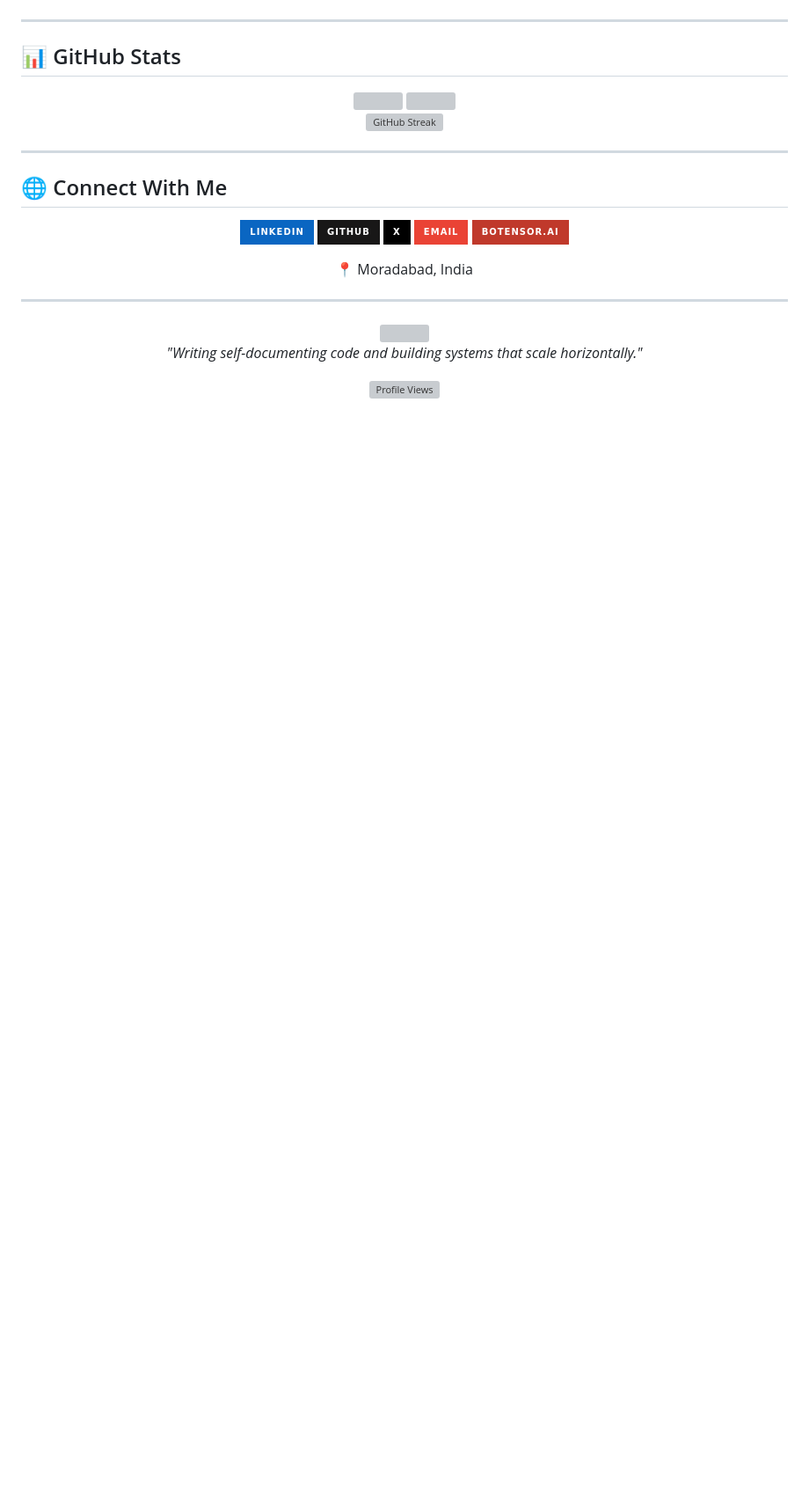
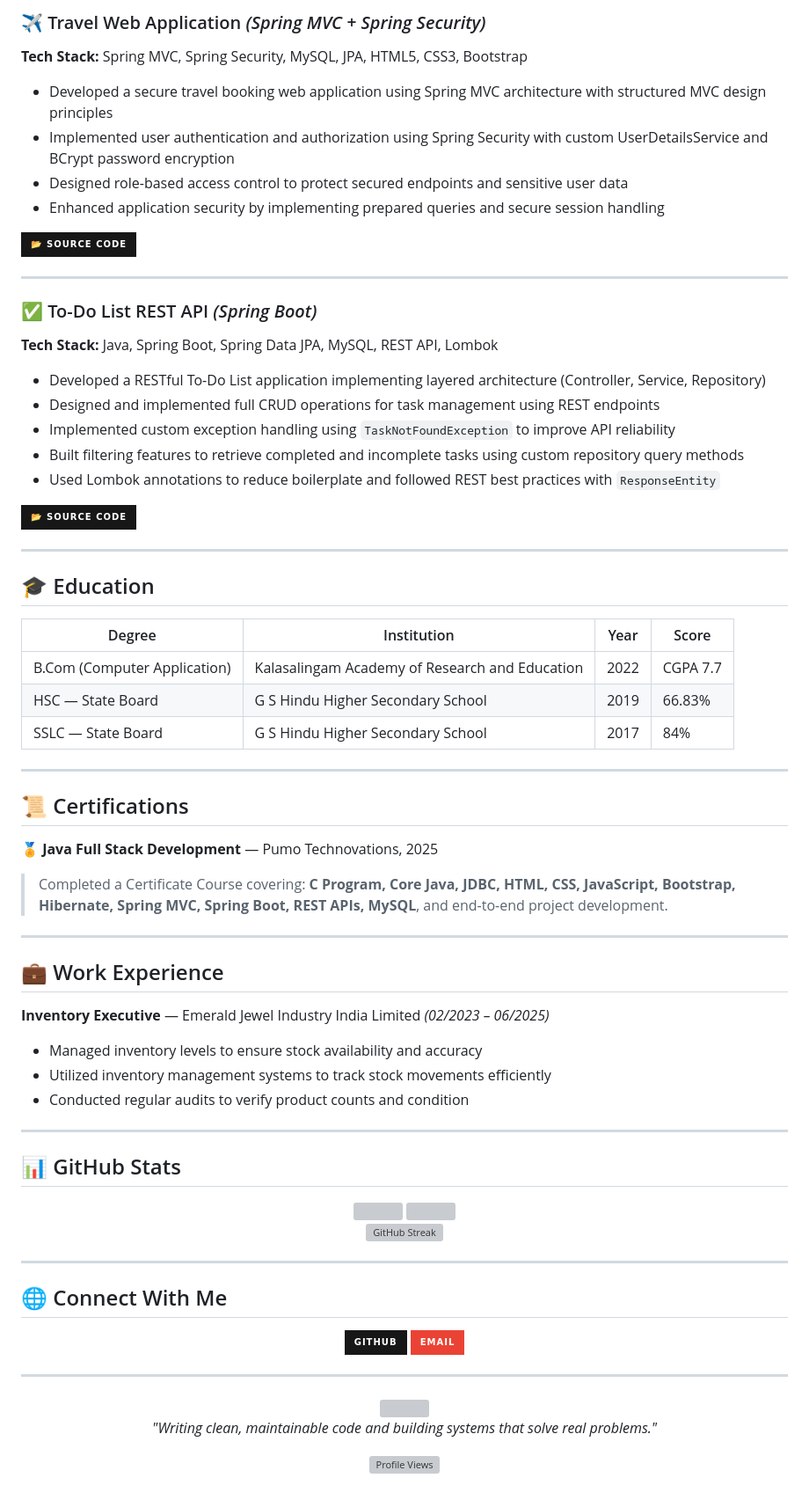
Before and after one commit to barath1911/barath1911, a Markdown page: README.md, the part around one of its changes. Shown at 88% size. GitHub-like rendering; badges without logos; blank space fills up the shorter version; grey boxes are pictures that could not be loaded.

```diff
--- a/README.md
+++ b/README.md
@@ -46,3 +97,52 @@
+### ✈️ Travel Web Application *(Spring MVC + Spring Security)*
+**Tech Stack:** Spring MVC, Spring Security, MySQL, JPA, HTML5, CSS3, Bootstrap
+
+- Developed a secure travel booking web application using Spring MVC architecture with structured MVC design principles
+- Implemented user authentication and authorization using Spring Security with custom UserDetailsService and BCrypt password encryption
+- Designed role-based access control to protect secured endpoints and sensitive user data
+- Enhanced application security by implementing prepared queries and secure session handling
+
+[![Source Code](https://img.shields.io/badge/📂_Source_Code-181717?style=for-the-badge&logo=github)](https://github.com/barath1911/Travelweb)
+
+---
+
+### ✅ To-Do List REST API *(Spring Boot)*
+**Tech Stack:** Java, Spring Boot, Spring Data JPA, MySQL, REST API, Lombok
+
+- Developed a RESTful To-Do List application implementing layered architecture (Controller, Service, Repository)
+- Designed and implemented full CRUD operations for task management using REST endpoints
+- Implemented custom exception handling using `TaskNotFoundException` to improve API reliability
+- Built filtering features to retrieve completed and incomplete tasks using custom repository query methods
+- Used Lombok annotations to reduce boilerplate and followed REST best practices with `ResponseEntity`
+
+[![Source Code](https://img.shields.io/badge/📂_Source_Code-181717?style=for-the-badge&logo=github)](https://github.com/barath1911/To-Do-List-SpringBoot)
+
+---
+
+## 🎓 Education
+
+| Degree | Institution | Year | Score |
+|--------|-------------|------|-------|
+| B.Com (Computer Application) | Kalasalingam Academy of Research and Education | 2022 | CGPA 7.7 |
+| HSC — State Board | G S Hindu Higher Secondary School | 2019 | 66.83% |
+| SSLC — State Board | G S Hindu Higher Secondary School | 2017 | 84% |
+
+---
+
+## 📜 Certifications
+
+🏅 **Java Full Stack Development** — Pumo Technovations, 2025
+
+> Completed a Certificate Course covering: **C Program, Core Java, JDBC, HTML, CSS, JavaScript, Bootstrap, Hibernate, Spring MVC, Spring Boot, REST APIs, MySQL**, and end-to-end project development.
+
+---
+
+## 💼 Work Experience
+
+**Inventory Executive** — Emerald Jewel Industry India Limited *(02/2023 – 06/2025)*
+- Managed inventory levels to ensure stock availability and accuracy
+- Utilized inventory management systems to track stock movements efficiently
+- Conducted regular audits to verify product counts and condition
 
 ---
 
@@ -67,13 +167,8 @@
 
 <div align="center">
 
-[![LinkedIn](https://img.shields.io/badge/LinkedIn-0A66C2?style=for-the-badge&logo=linkedin&logoColor=white)](https://www.linkedin.com/in/mohd-suhail-7b5896366)
-[![GitHub](https://img.shields.io/badge/GitHub-181717?style=for-the-badge&logo=github&logoColor=white)](https://github.com/suhail89589)
-[![X](https://img.shields.io/badge/X-000000?style=for-the-badge&logo=x&logoColor=white)](https://x.com/MohdSuhail89589)
-[![Email](https://img.shields.io/badge/Email-EA4335?style=for-the-badge&logo=gmail&logoColor=white)](mailto:mohdsuhail89589118@gmail.com)
-[![Botensor.AI](https://img.shields.io/badge/Botensor.AI-c0392b?style=for-the-badge&logo=openai&logoColor=white)](https://Botensor.Ai)
-
-📍 Moradabad, India
+[![GitHub](https://img.shields.io/badge/GitHub-181717?style=for-the-badge&logo=github&logoColor=white)](https://github.com/barath1911)
+[![Email](https://img.shields.io/badge/Email-EA4335?style=for-the-badge&logo=gmail&logoColor=white)](mailto:barathofficial1911@gmail.com)
 
 </div>
 
@@ -83,5 +178,5 @@
 
 <img src="https://capsule-render.vercel.app/api?type=waving&color=gradient&customColorList=6,11,20&height=100&section=footer&animation=twinkling"/>
 
-*"Writing self-documenting code and building systems that scale horizontally."*
+*"Writing clean, maintainable code and building systems that solve real problems."*
 
```
Also changed, not shown: other parts of README.md (+72 -21 lines).
